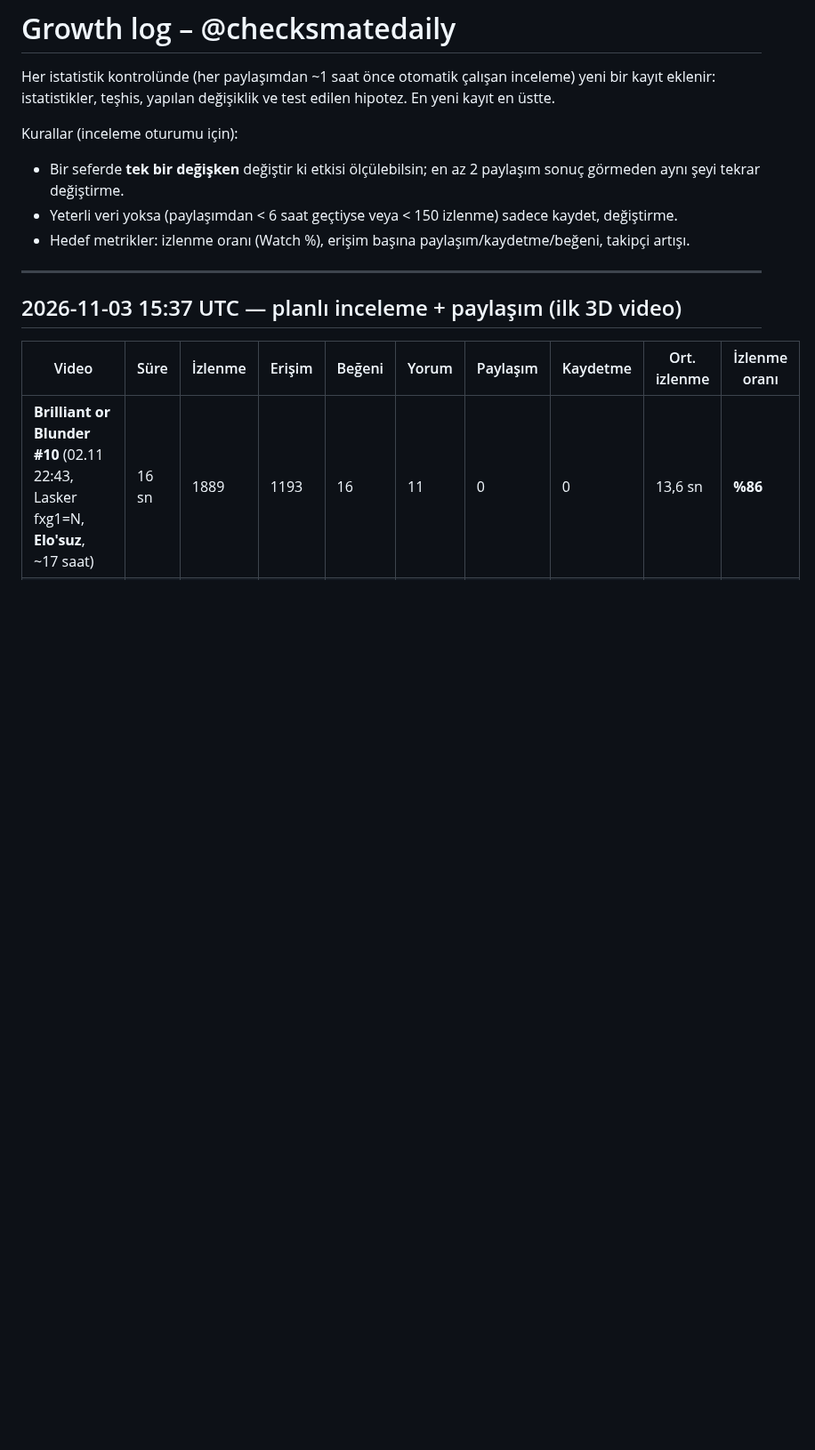
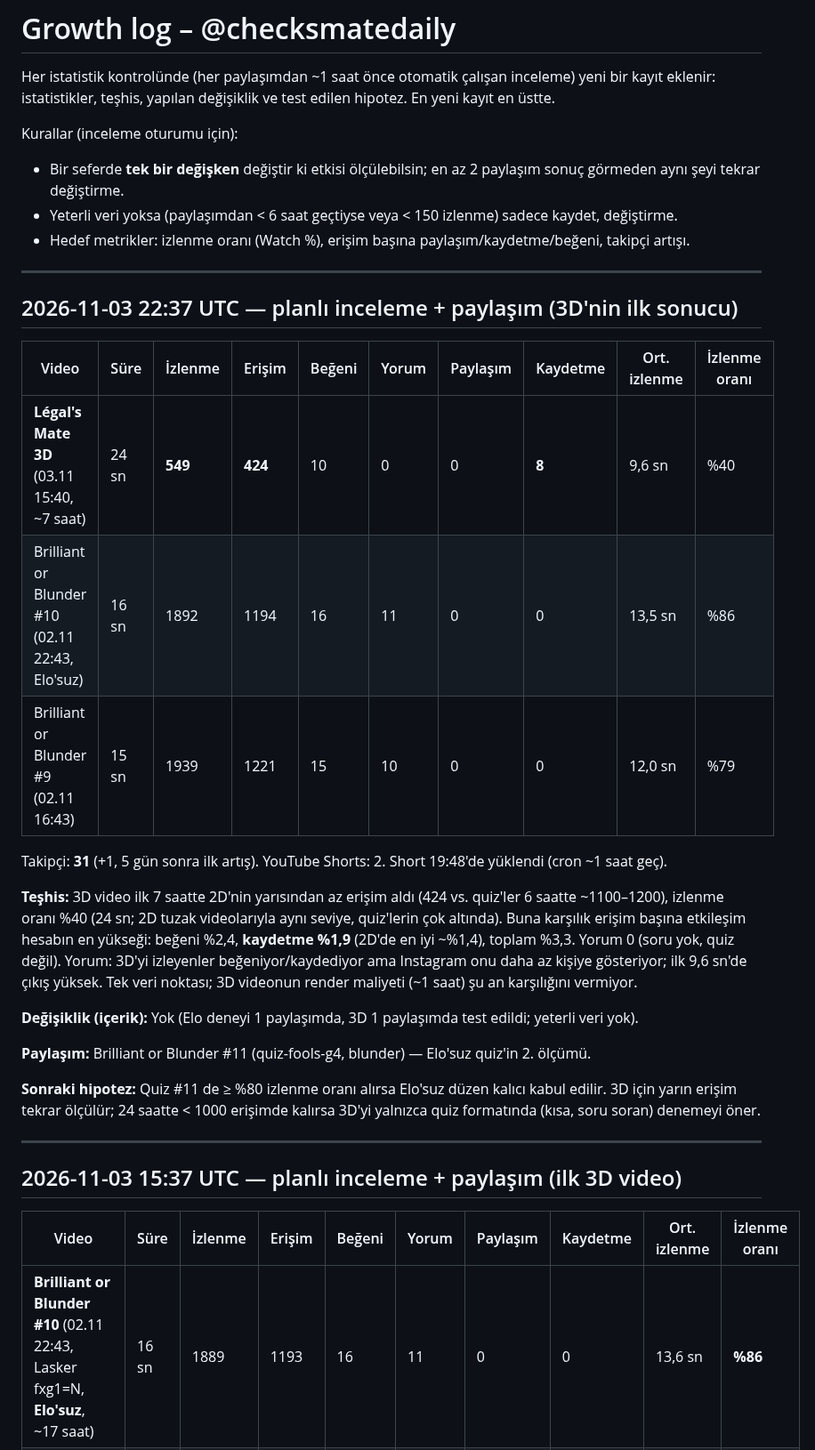
Before and after one commit to talhahasim/chessguru, a Markdown page: docs/growth-log.md, the part around the change. Shown at 89% size. Drawn GitHub-style; blank space fills up the shorter version.

Commit message:
growth-log: 2026-11-03 22:37 review (3D: low reach, highest saves/reach)
Co-Authored-By: Claude Opus 5.5 <noreply@anthropic.com>
Claude-Session: https://claude.ai/code/session_011jL4nvVZWPiUMhyDR5fZ3V

```diff
--- a/docs/growth-log.md
+++ b/docs/growth-log.md
@@ -7,6 +7,31 @@ Kurallar (inceleme oturumu için):
 - Bir seferde **tek bir değişken** değiştir ki etkisi ölçülebilsin; en az 2 paylaşım sonuç görmeden aynı şeyi tekrar değiştirme.
 - Yeterli veri yoksa (paylaşımdan < 6 saat geçtiyse veya < 150 izlenme) sadece kaydet, değiştirme.
 - Hedef metrikler: izlenme oranı (Watch %), erişim başına paylaşım/kaydetme/beğeni, takipçi artışı.
+
+---
+
+## 2026-11-03 22:37 UTC — planlı inceleme + paylaşım (3D'nin ilk sonucu)
+
+| Video | Süre | İzlenme | Erişim | Beğeni | Yorum | Paylaşım | Kaydetme | Ort. izlenme | İzlenme oranı |
+| --- | --- | --- | --- | --- | --- | --- | --- | --- | --- |
+| **Légal's Mate 3D** (03.11 15:40, ~7 saat) | 24 sn | **549** | **424** | 10 | 0 | 0 | **8** | 9,6 sn | %40 |
+| Brilliant or Blunder #10 (02.11 22:43, Elo'suz) | 16 sn | 1892 | 1194 | 16 | 11 | 0 | 0 | 13,5 sn | %86 |
+| Brilliant or Blunder #9 (02.11 16:43) | 15 sn | 1939 | 1221 | 15 | 10 | 0 | 0 | 12,0 sn | %79 |
+
+Takipçi: **31** (+1, 5 gün sonra ilk artış). YouTube Shorts: 2. Short 19:48'de yüklendi (cron ~1 saat geç).
+
+**Teşhis:** 3D video ilk 7 saatte 2D'nin yarısından az erişim aldı (424 vs. quiz'ler 6 saatte ~1100–1200), izlenme
+oranı %40 (24 sn; 2D tuzak videolarıyla aynı seviye, quiz'lerin çok altında). Buna karşılık erişim başına etkileşim
+hesabın en yükseği: beğeni %2,4, **kaydetme %1,9** (2D'de en iyi ~%1,4), toplam %3,3. Yorum 0 (soru yok, quiz değil).
+Yorum: 3D'yi izleyenler beğeniyor/kaydediyor ama Instagram onu daha az kişiye gösteriyor; ilk 9,6 sn'de çıkış yüksek.
+Tek veri noktası; 3D videonun render maliyeti (~1 saat) şu an karşılığını vermiyor.
+
+**Değişiklik (içerik):** Yok (Elo deneyi 1 paylaşımda, 3D 1 paylaşımda test edildi; yeterli veri yok).
+
+**Paylaşım:** Brilliant or Blunder #11 (quiz-fools-g4, blunder) — Elo'suz quiz'in 2. ölçümü.
+
+**Sonraki hipotez:** Quiz #11 de ≥ %80 izlenme oranı alırsa Elo'suz düzen kalıcı kabul edilir. 3D için yarın erişim
+tekrar ölçülür; 24 saatte < 1000 erişimde kalırsa 3D'yi yalnızca quiz formatında (kısa, soru soran) denemeyi öner.
 
 ---
 
```
